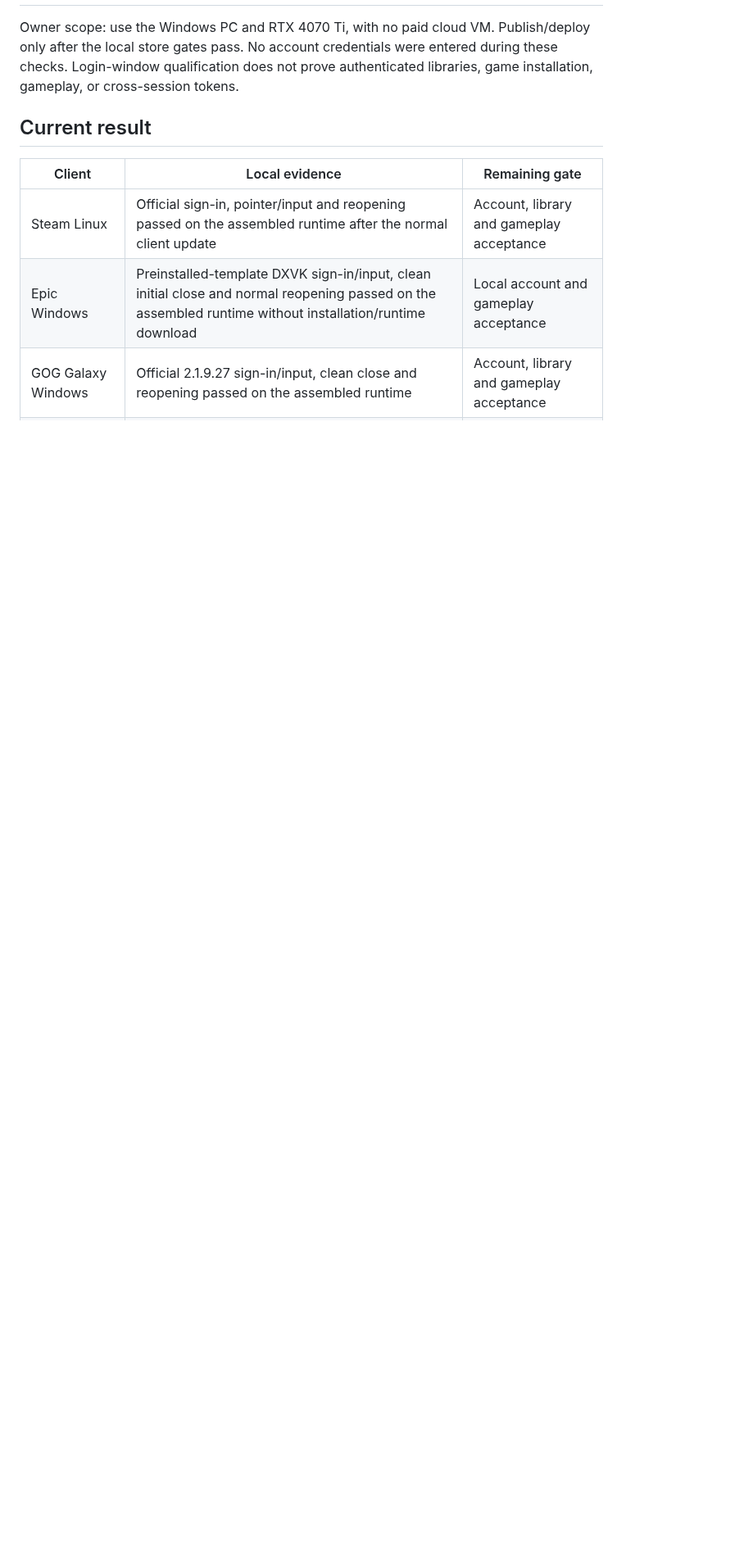
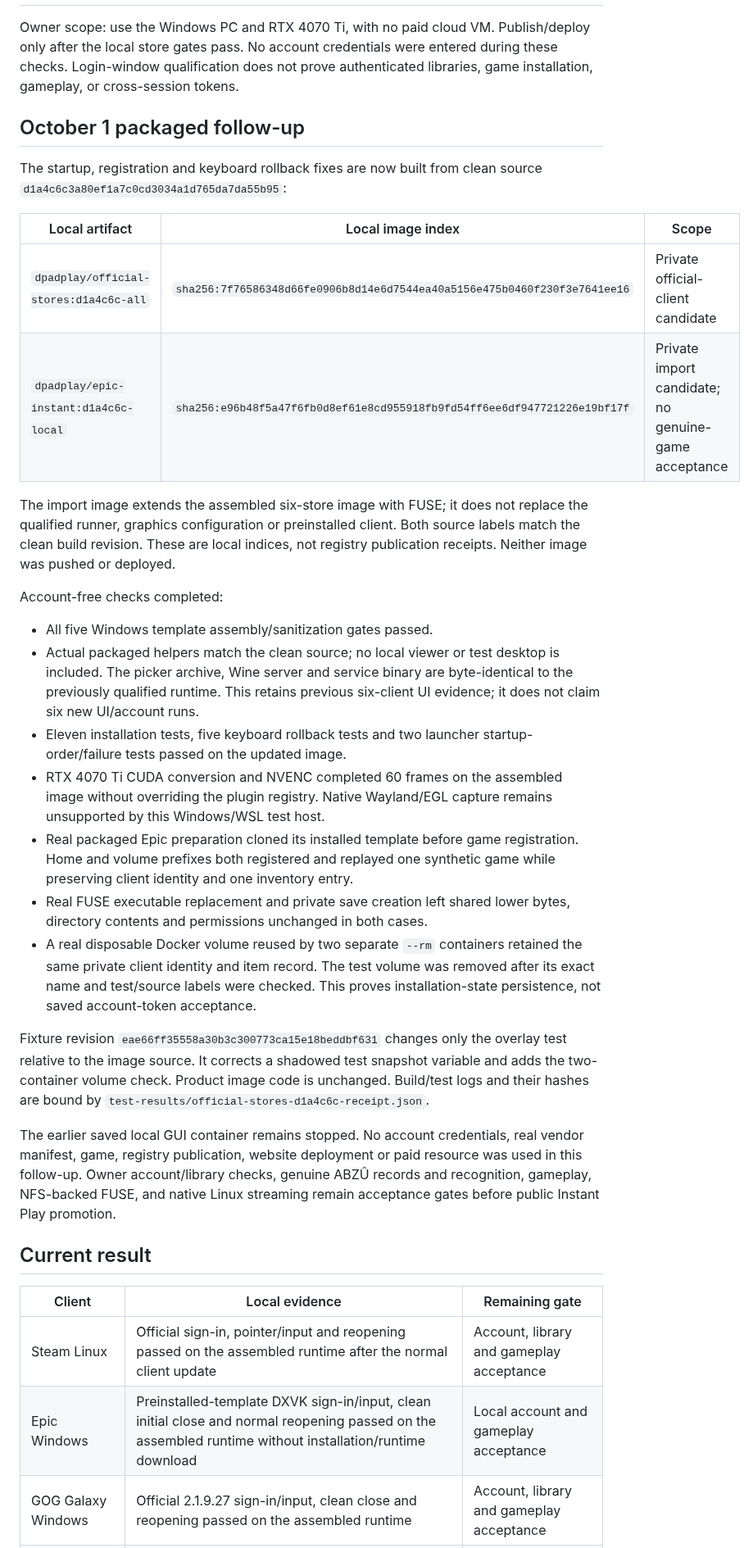
Before and after one commit to ForcesPT/container-gaming, a Markdown page: docs/LOCAL-OFFICIAL-STORES.md, the part around one of its changes. Shown at 82% size. Rendered like a GitHub page; blank space fills up the shorter version.

Commit message:
Record packaged local import and persistence acceptance receipts

```diff
--- a/docs/LOCAL-OFFICIAL-STORES.md
+++ b/docs/LOCAL-OFFICIAL-STORES.md
@@ -4,6 +4,55 @@ Owner scope: use the Windows PC and RTX 4070 Ti, with no paid cloud VM.
 Publish/deploy only after the local store gates pass. No account credentials
 were entered during these checks. Login-window qualification does not prove
 authenticated libraries, game installation, gameplay, or cross-session tokens.
+
+## October 1 packaged follow-up
+
+The startup, registration and keyboard rollback fixes are now built from clean
+source `d1a4c6c3a80ef1a7c0cd3034a1d765da7da55b95`:
+
+| Local artifact | Local image index | Scope |
+| --- | --- | --- |
+| `dpadplay/official-stores:d1a4c6c-all` | `sha256:7f76586348d66fe0906b8d14e6d7544ea40a5156e475b0460f230f3e7641ee16` | Private official-client candidate |
+| `dpadplay/epic-instant:d1a4c6c-local` | `sha256:e96b48f5a47f6fb0d8ef61e8cd955918fb9fd54ff6ee6df947721226e19bf17f` | Private import candidate; no genuine-game acceptance |
+
+The import image extends the assembled six-store image with FUSE; it does not
+replace the qualified runner, graphics configuration or preinstalled client.
+Both source labels match the clean build revision. These are local indices,
+not registry publication receipts. Neither image was pushed or deployed.
+
+Account-free checks completed:
+
+- All five Windows template assembly/sanitization gates passed.
+- Actual packaged helpers match the clean source; no local viewer or test
+  desktop is included. The picker archive, Wine server and service binary are
+  byte-identical to the previously qualified runtime. This retains previous
+  six-client UI evidence; it does not claim six new UI/account runs.
+- Eleven installation tests, five keyboard rollback tests and two launcher
+  startup-order/failure tests passed on the updated image.
+- RTX 4070 Ti CUDA conversion and NVENC completed 60 frames on the assembled
+  image without overriding the plugin registry. Native Wayland/EGL capture
+  remains unsupported by this Windows/WSL test host.
+- Real packaged Epic preparation cloned its installed template before game
+  registration. Home and volume prefixes both registered and replayed one
+  synthetic game while preserving client identity and one inventory entry.
+- Real FUSE executable replacement and private save creation left shared lower
+  bytes, directory contents and permissions unchanged in both cases.
+- A real disposable Docker volume reused by two separate `--rm` containers
+  retained the same private client identity and item record. The test volume
+  was removed after its exact name and test/source labels were checked. This
+  proves installation-state persistence, not saved account-token acceptance.
+
+Fixture revision `eae66ff35558a30b3c300773ca15e18beddbf631` changes only the
+overlay test relative to the image source. It corrects a shadowed test snapshot
+variable and adds the two-container volume check. Product image code is
+unchanged. Build/test logs and their hashes are bound by
+`test-results/official-stores-d1a4c6c-receipt.json`.
+
+The earlier saved local GUI container remains stopped. No account credentials,
+real vendor manifest, game, registry publication, website deployment or paid
+resource was used in this follow-up. Owner account/library checks, genuine ABZÛ
+records and recognition, gameplay, NFS-backed FUSE, and native Linux streaming
+remain acceptance gates before public Instant Play promotion.
 
 ## Current result
 
```
Also changed, not shown: other parts of docs/LOCAL-OFFICIAL-STORES.md (+1 -1 lines), docs/OFFICIAL-EPIC-INSTALLATION.md (+8 -4 lines), docs/PROJECT_STATE.md (+14 -0 lines).
